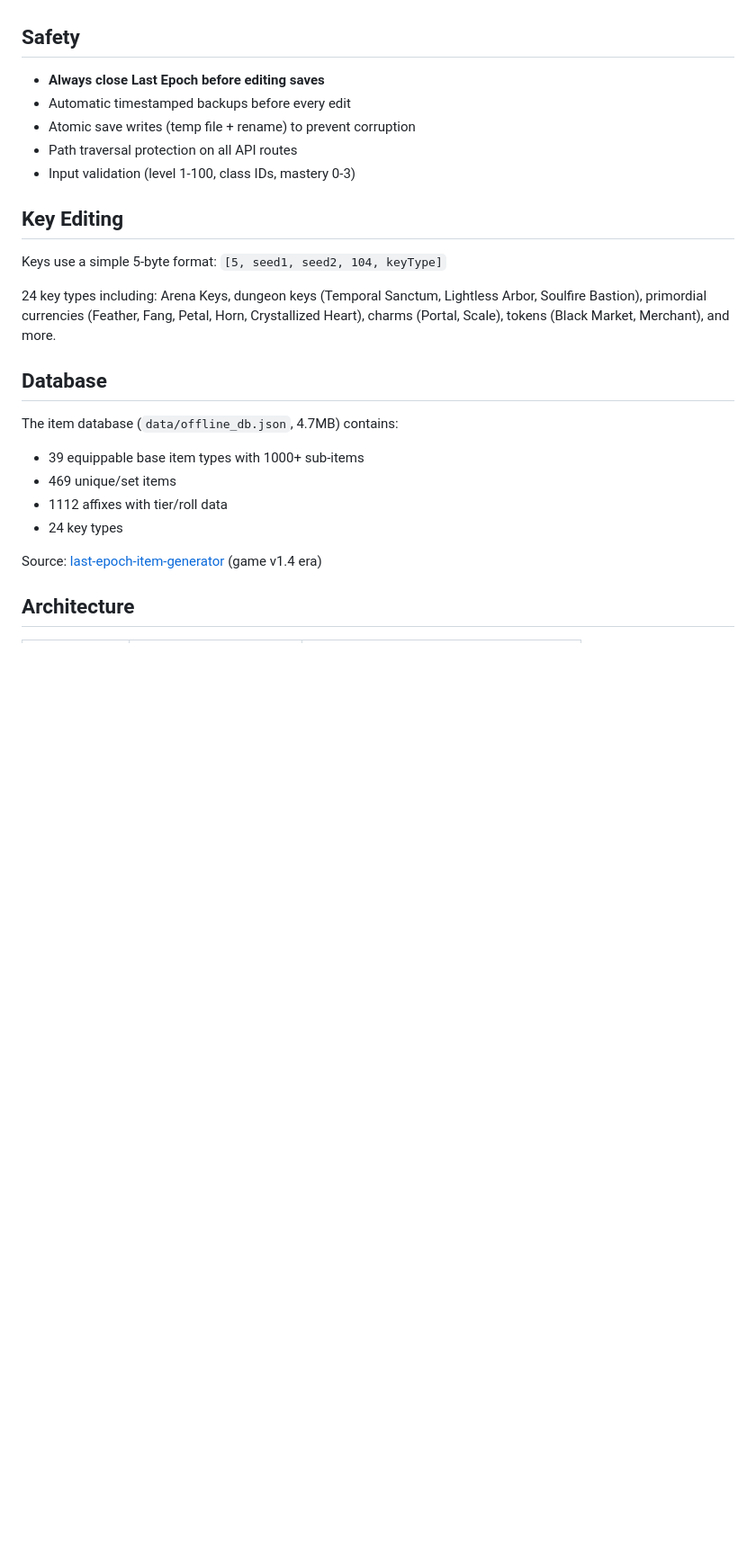
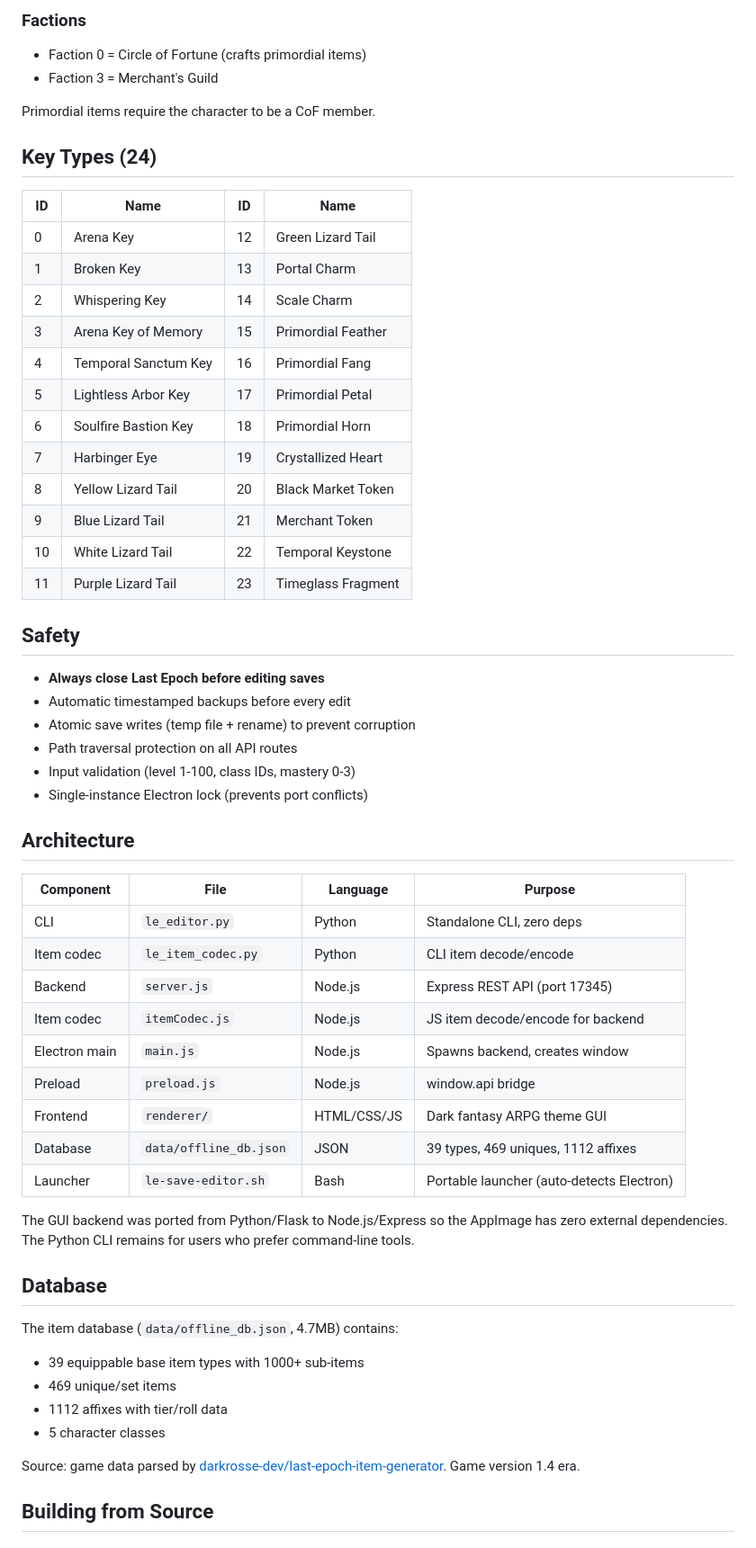
Before and after one commit to DOSNostalgia/le-save-editor, a Markdown page: README.md, the part around one of its changes. Shown at 90% size. Rendered like a GitHub page; blank space fills up the shorter version.

```diff
--- a/README.md
+++ b/README.md
@@ -100,3 +148,26 @@ Items are byte arrays. See [the item generator docs](https://github.com/darkross
+### Factions
+
+- Faction 0 = Circle of Fortune (crafts primordial items)
+- Faction 3 = Merchant's Guild
+
+Primordial items require the character to be a CoF member.
+
+## Key Types (24)
+
+| ID | Name | ID | Name |
+|----|------|----|------|
+| 0 | Arena Key | 12 | Green Lizard Tail |
+| 1 | Broken Key | 13 | Portal Charm |
+| 2 | Whispering Key | 14 | Scale Charm |
+| 3 | Arena Key of Memory | 15 | Primordial Feather |
+| 4 | Temporal Sanctum Key | 16 | Primordial Fang |
+| 5 | Lightless Arbor Key | 17 | Primordial Petal |
+| 6 | Soulfire Bastion Key | 18 | Primordial Horn |
+| 7 | Harbinger Eye | 19 | Crystallized Heart |
+| 8 | Yellow Lizard Tail | 20 | Black Market Token |
+| 9 | Blue Lizard Tail | 21 | Merchant Token |
+| 10 | White Lizard Tail | 22 | Temporal Keystone |
+| 11 | Purple Lizard Tail | 23 | Timeglass Fragment |
 
 ## Safety
 
@@ -105,12 +176,23 @@ Items are byte arrays. See [the item generator docs](https://github.com/darkross
 - Atomic save writes (temp file + rename) to prevent corruption
 - Path traversal protection on all API routes
 - Input validation (level 1-100, class IDs, mastery 0-3)
+- Single-instance Electron lock (prevents port conflicts)
 
-## Key Editing
+## Architecture
 
-Keys use a simple 5-byte format: `[5, seed1, seed2, 104, keyType]`
+| Component | File | Language | Purpose |
+|-----------|------|----------|---------|
+| CLI | `le_editor.py` | Python | Standalone CLI, zero deps |
+| Item codec | `le_item_codec.py` | Python | CLI item decode/encode |
+| Backend | `server.js` | Node.js | Express REST API (port 17345) |
+| Item codec | `itemCodec.js` | Node.js | JS item decode/encode for backend |
+| Electron main | `main.js` | Node.js | Spawns backend, creates window |
+| Preload | `preload.js` | Node.js | window.api bridge |
+| Frontend | `renderer/` | HTML/CSS/JS | Dark fantasy ARPG theme GUI |
+| Database | `data/offline_db.json` | JSON | 39 types, 469 uniques, 1112 affixes |
+| Launcher | `le-save-editor.sh` | Bash | Portable launcher (auto-detects Electron) |
 
-24 key types including: Arena Keys, dungeon keys (Temporal Sanctum, Lightless Arbor, Soulfire Bastion), primordial currencies (Feather, Fang, Petal, Horn, Crystallized Heart), charms (Portal, Scale), tokens (Black Market, Merchant), and more.
+The GUI backend was ported from Python/Flask to Node.js/Express so the AppImage has zero external dependencies. The Python CLI remains for users who prefer command-line tools.
 
 ## Database
 
@@ -118,9 +200,9 @@ The item database (`data/offline_db.json`, 4.7MB) contains:
 - 39 equippable base item types with 1000+ sub-items
 - 469 unique/set items
 - 1112 affixes with tier/roll data
-- 24 key types
+- 5 character classes
 
-Source: [last-epoch-item-generator](https://github.com/darkrosse-dev/last-epoch-item-generator) (game v1.4 era)
+Source: game data parsed by [darkrosse-dev/last-epoch-item-generator](https://github.com/darkrosse-dev/last-epoch-item-generator). Game version 1.4 era.
 
-## Architecture
+## Building from Source
 
```
Also changed, not shown: other parts of README.md (+98 -30 lines).
